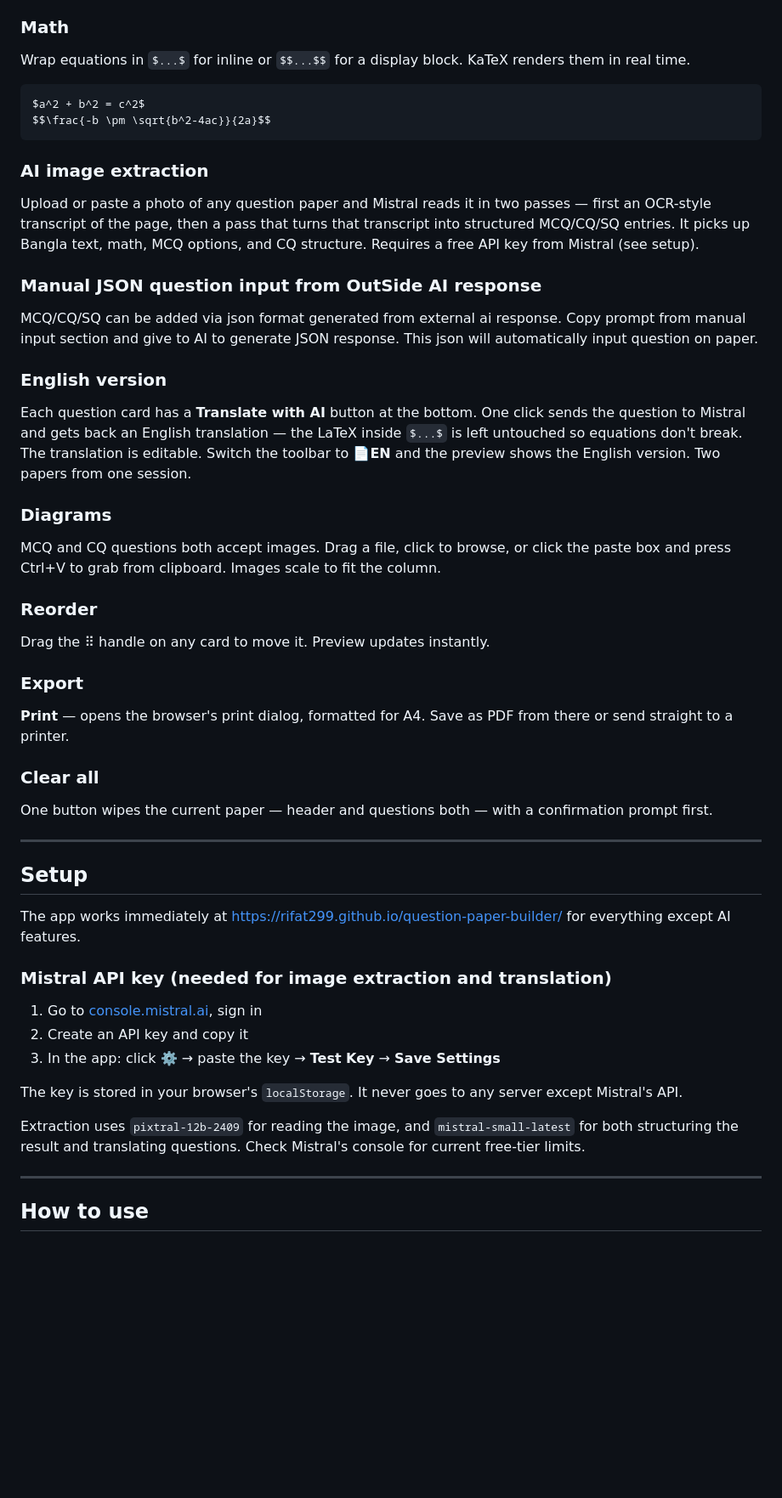
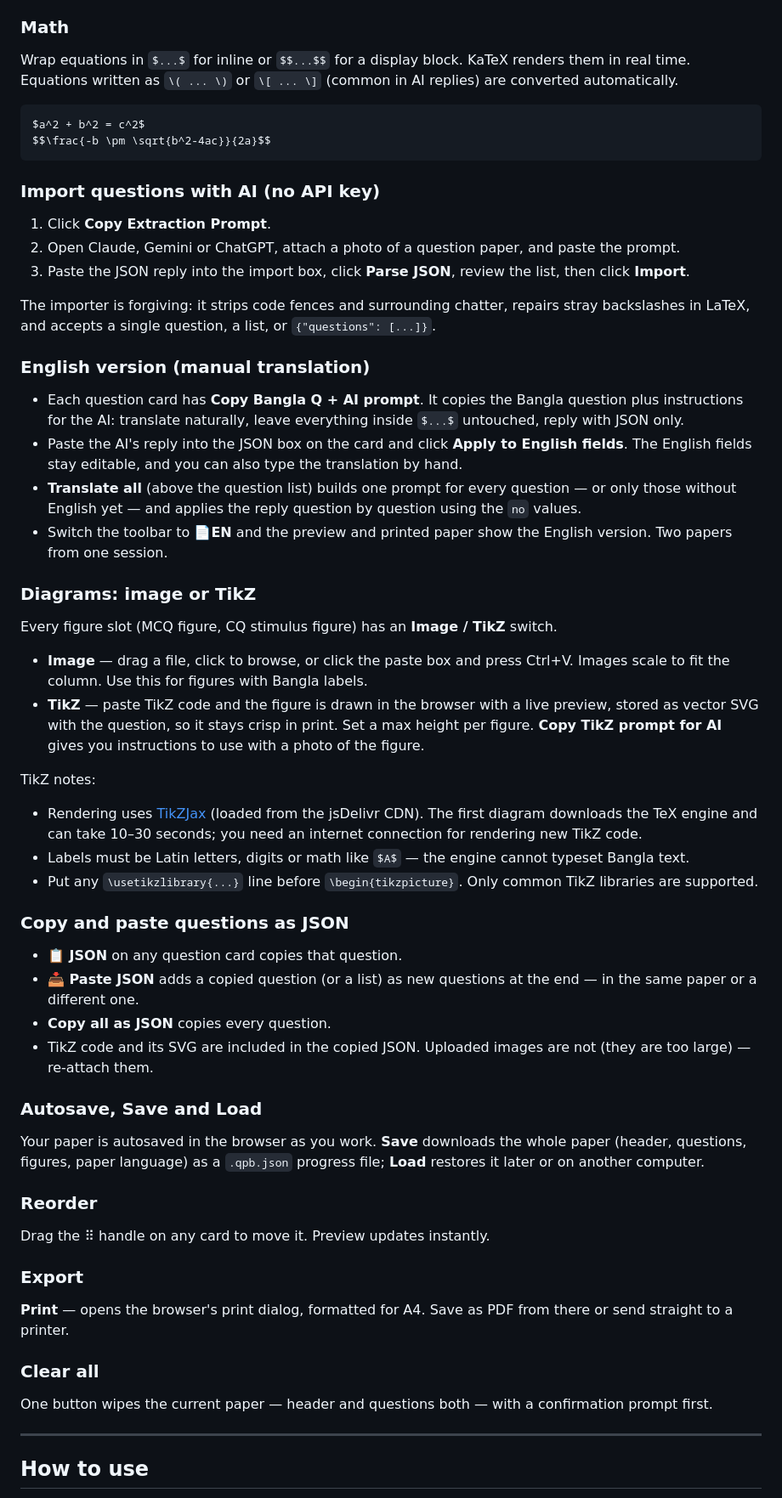
Before and after one commit to Rifat299/question-paper-builder, a Markdown page: README.md, the part around one of its changes. Shown at 85% size. GitHub-like rendering; blank space fills up the shorter version.

Commit message:
Enhance README with clearer AI functionality details
Updated README to clarify AI features and improve wording.

````diff
--- a/README.md
+++ b/README.md
@@ -33,24 +33,45 @@ School name, exam title, subject, subject code, time, total marks, set, year, in
 Right panel updates as you type. The column layout fills left-first, the same way board papers print. What you see in the preview is what comes out on paper. On phones, an Edit/Preview tab switcher swaps between the two so you're not squinting at a split screen.
 
 ### Math
-Wrap equations in `$...$` for inline or `$$...$$` for a display block. KaTeX renders them in real time.
+Wrap equations in `$...$` for inline or `$$...$$` for a display block. KaTeX renders them in real time. Equations written as `\( ... \)` or `\[ ... \]` (common in AI replies) are converted automatically.
 
 ```
 $a^2 + b^2 = c^2$
 $$\frac{-b \pm \sqrt{b^2-4ac}}{2a}$$
 ```
 
-### AI image extraction
-Upload or paste a photo of any question paper and Mistral reads it in two passes — first an OCR-style transcript of the page, then a pass that turns that transcript into structured MCQ/CQ/SQ entries. It picks up Bangla text, math, MCQ options, and CQ structure. Requires a free API key from Mistral (see setup).
+### Import questions with AI (no API key)
+1. Click **Copy Extraction Prompt**.
+2. Open Claude, Gemini or ChatGPT, attach a photo of a question paper, and paste the prompt.
+3. Paste the JSON reply into the import box, click **Parse JSON**, review the list, then click **Import**.
 
-### Manual JSON question input from OutSide AI response
-MCQ/CQ/SQ can be added via json format generated from external ai response. Copy prompt from manual input section and give to AI to generate JSON response. This json will automatically input question on paper.
+The importer is forgiving: it strips code fences and surrounding chatter, repairs stray backslashes in LaTeX, and accepts a single question, a list, or `{"questions": [...]}`.
 
-### English version
-Each question card has a **Translate with AI** button at the bottom. One click sends the question to Mistral and gets back an English translation — the LaTeX inside `$...$` is left untouched so equations don't break. The translation is editable. Switch the toolbar to **📄EN** and the preview shows the English version. Two papers from one session.
+### English version (manual translation)
+- Each question card has **Copy Bangla Q + AI prompt**. It copies the Bangla question plus instructions for the AI: translate naturally, leave everything inside `$...$` untouched, reply with JSON only.
+- Paste the AI's reply into the JSON box on the card and click **Apply to English fields**. The English fields stay editable, and you can also type the translation by hand.
+- **Translate all** (above the question list) builds one prompt for every question — or only those without English yet — and applies the reply question by question using the `no` values.
+- Switch the toolbar to **📄EN** and the preview and printed paper show the English version. Two papers from one session.
 
-### Diagrams
-MCQ and CQ questions both accept images. Drag a file, click to browse, or click the paste box and press Ctrl+V to grab from clipboard. Images scale to fit the column.
+### Diagrams: image or TikZ
+Every figure slot (MCQ figure, CQ stimulus figure) has an **Image / TikZ** switch.
+
+- **Image** — drag a file, click to browse, or click the paste box and press Ctrl+V. Images scale to fit the column. Use this for figures with Bangla labels.
+- **TikZ** — paste TikZ code and the figure is drawn in the browser with a live preview, stored as vector SVG with the question, so it stays crisp in print. Set a max height per figure. **Copy TikZ prompt for AI** gives you instructions to use with a photo of the figure.
+
+TikZ notes:
+- Rendering uses [TikZJax](https://github.com/rod2ik/tikzjax) (loaded from the jsDelivr CDN). The first diagram downloads the TeX engine and can take 10–30 seconds; you need an internet connection for rendering new TikZ code.
+- Labels must be Latin letters, digits or math like `$A$` — the engine cannot typeset Bangla text.
+- Put any `\usetikzlibrary{...}` line before `\begin{tikzpicture}`. Only common TikZ libraries are supported.
+
+### Copy and paste questions as JSON
+- **📋 JSON** on any question card copies that question.
+- **📥 Paste JSON** adds a copied question (or a list) as new questions at the end — in the same paper or a different one.
+- **Copy all as JSON** copies every question.
+- TikZ code and its SVG are included in the copied JSON. Uploaded images are not (they are too large) — re-attach them.
+
+### Autosave, Save and Load
+Your paper is autosaved in the browser as you work. **Save** downloads the whole paper (header, questions, figures, paper language) as a `.qpb.json` progress file; **Load** restores it later or on another computer.
 
 ### Reorder
 Drag the ⠿ handle on any card to move it. Preview updates instantly.
@@ -60,22 +81,6 @@ Drag the ⠿ handle on any card to move it. Preview updates instantly.
 
 ### Clear all
 One button wipes the current paper — header and questions both — with a confirmation prompt first.
-
----
-
-## Setup
-
-The app works immediately at https://rifat299.github.io/question-paper-builder/ for everything except AI features.
-
-### Mistral API key (needed for image extraction and translation)
-
-1. Go to [console.mistral.ai](https://console.mistral.ai/api-keys), sign in
-2. Create an API key and copy it
-3. In the app: click **⚙️** → paste the key → **Test Key** → **Save Settings**
-
-The key is stored in your browser's `localStorage`. It never goes to any server except Mistral's API.
-
-Extraction uses `pixtral-12b-2409` for reading the image, and `mistral-small-latest` for both structuring the result and translating questions. Check Mistral's console for current free-tier limits.
 
 ---
 
````
Also changed, not shown: other parts of README.md (+17 -16 lines).
